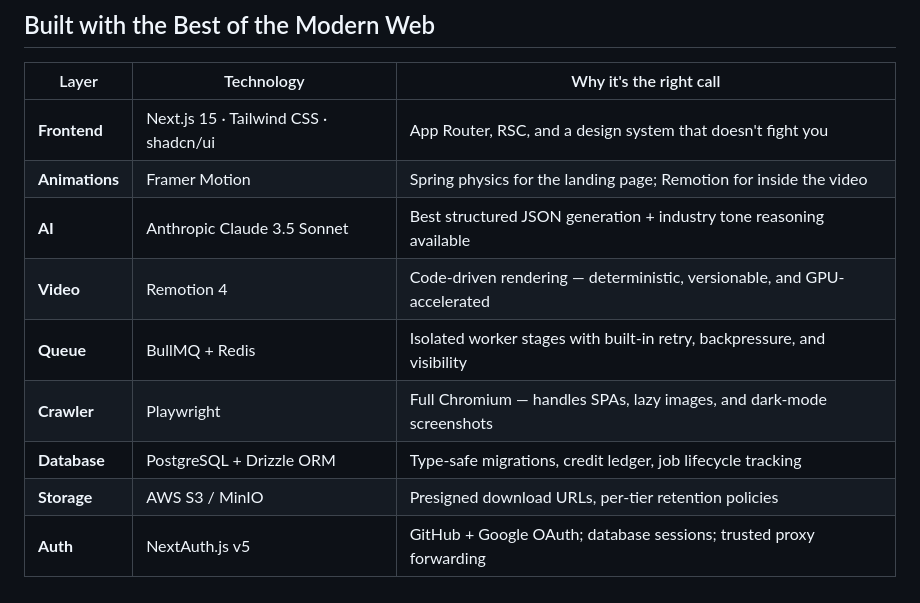
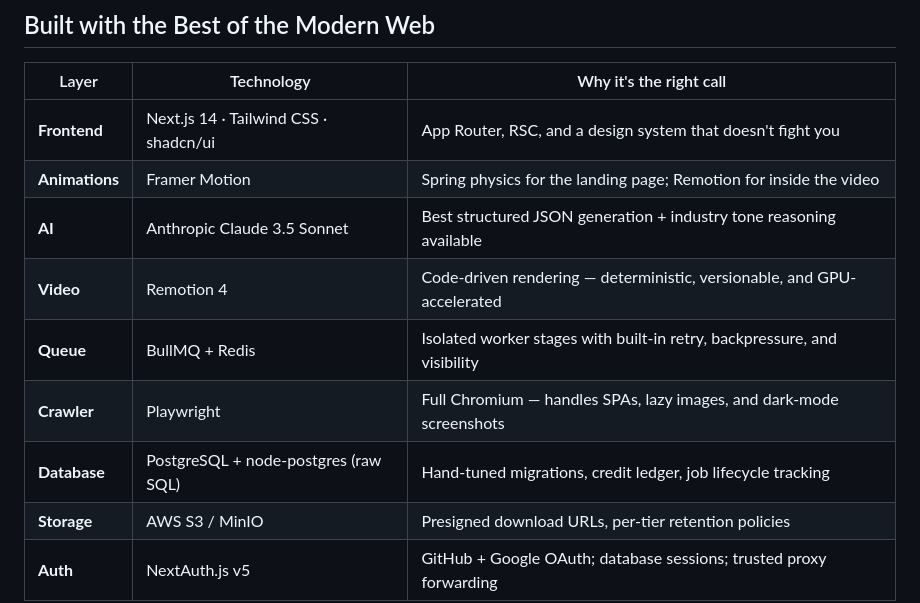
Before and after one commit to chadcoco1444/PromptDemo, a Markdown page: README.md, the part around one of its changes. Rendered like a GitHub page.

Commit message:
docs(readme): fix tech stack drift — Next.js 14, raw pg (no Drizzle)
Per backlog #6 (README drift). Verified actual versions:
- next: 14.2.15 (README claimed 15 in 2 places)
- No drizzle dependency anywhere in the workspace; db/migrations/ is
  raw .sql files, accessed via node-postgres. README claimed
  "PostgreSQL + Drizzle ORM | Type-safe migrations".

Fixes:
- Mermaid diagram (line 111): "Next.js 15" → "Next.js 14"
- Tech stack table Frontend row: "Next.js 15" → "Next.js 14"
- Tech stack table Database row: "Drizzle ORM | Type-safe migrations"
  → "node-postgres (raw SQL) | Hand-tuned migrations"

Co-Authored-By: Claude Sonnet 4.6 <noreply@anthropic.com>

```diff
--- a/README.md
+++ b/README.md
@@ -213,13 +213,13 @@ pnpm typecheck            # type-check the whole monorepo
 
 | Layer | Technology | Why it's the right call |
 |---|---|---|
-| **Frontend** | Next.js 15 · Tailwind CSS · shadcn/ui | App Router, RSC, and a design system that doesn't fight you |
+| **Frontend** | Next.js 14 · Tailwind CSS · shadcn/ui | App Router, RSC, and a design system that doesn't fight you |
 | **Animations** | Framer Motion | Spring physics for the landing page; Remotion for inside the video |
 | **AI** | Anthropic Claude 3.5 Sonnet | Best structured JSON generation + industry tone reasoning available |
 | **Video** | Remotion 4 | Code-driven rendering — deterministic, versionable, and GPU-accelerated |
 | **Queue** | BullMQ + Redis | Isolated worker stages with built-in retry, backpressure, and visibility |
 | **Crawler** | Playwright | Full Chromium — handles SPAs, lazy images, and dark-mode screenshots |
-| **Database** | PostgreSQL + Drizzle ORM | Type-safe migrations, credit ledger, job lifecycle tracking |
+| **Database** | PostgreSQL + node-postgres (raw SQL) | Hand-tuned migrations, credit ledger, job lifecycle tracking |
 | **Storage** | AWS S3 / MinIO | Presigned download URLs, per-tier retention policies |
 | **Auth** | NextAuth.js v5 | GitHub + Google OAuth; database sessions; trusted proxy forwarding |
 
```
Also changed, not shown: other parts of README.md (+1 -1 lines).
